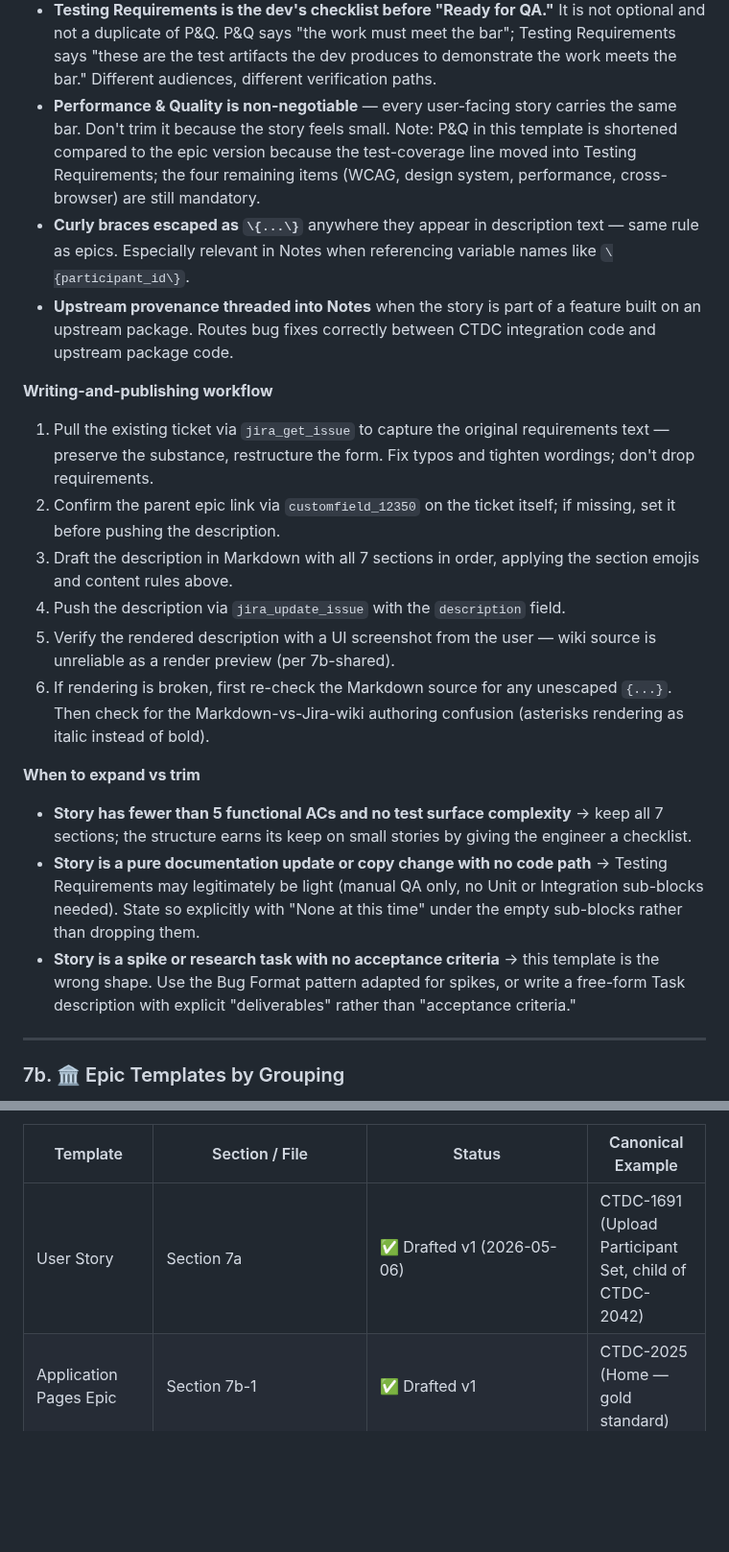
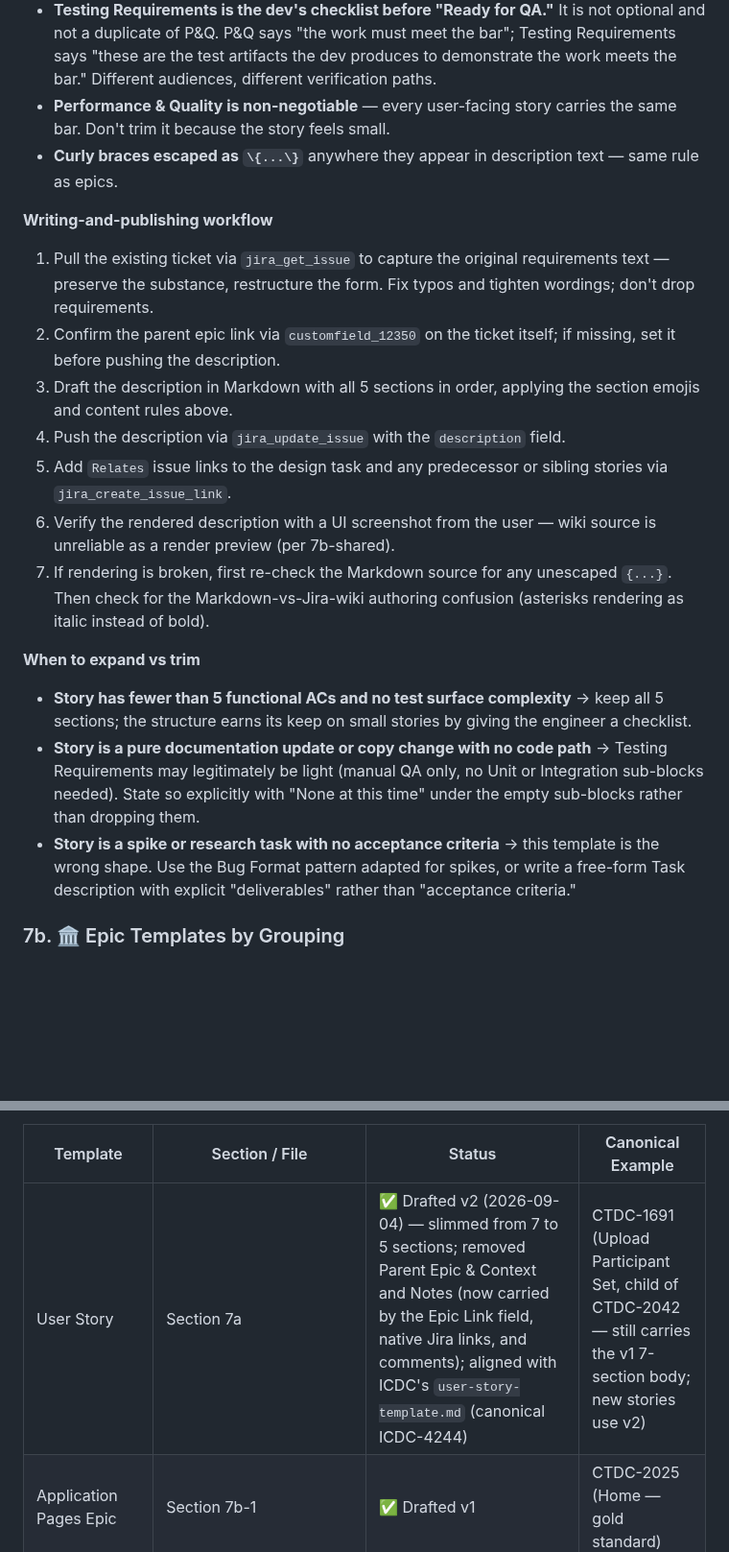
Before and after one commit to CBIIT/ctdc-documentation, a Markdown page: claude/SKILL.md, 2 parts joined by grey strips. Shown at 96% size. Rendered like a GitHub page; blank space fills up the shorter version.

```diff
--- a/claude/SKILL.md
+++ b/claude/SKILL.md
@@ -436,25 +429,23 @@ Each section header is an `h3` Markdown heading using the emoji + bold title for
 - **Acceptance Criteria are testable.** Each Functional item must be a single observable behavior QA can pass/fail in one check. If an item has two clauses joined by "and," consider splitting.
 - **Testing Requirements is the dev's checklist before "Ready for QA."** It is not optional and not a duplicate of P&Q. P&Q says "the work must meet the bar"; Testing Requirements says "these are the test artifacts the dev produces to demonstrate the work meets the bar." Different audiences, different verification paths.
-- **Performance & Quality is non-negotiable** — every user-facing story carries the same bar. Don't trim it because the story feels small. Note: P&Q in this template is shortened compared to the epic version because the test-coverage line moved into Testing Requirements; the four remaining items (WCAG, design system, performance, cross-browser) are still mandatory.
-- **Curly braces escaped as `\{...\}`** anywhere they appear in description text — same rule as epics. Especially relevant in Notes when referencing variable names like `\{participant_id\}`.
-- **Upstream provenance threaded into Notes** when the story is part of a feature built on an upstream package. Routes bug fixes correctly between CTDC integration code and upstream package code.
+- **Performance & Quality is non-negotiable** — every user-facing story carries the same bar. Don't trim it because the story feels small.
+- **Curly braces escaped as `\{...\}`** anywhere they appear in description text — same rule as epics.
 
 **Writing-and-publishing workflow**
 
 1. Pull the existing ticket via `jira_get_issue` to capture the original requirements text — preserve the substance, restructure the form. Fix typos and tighten wordings; don't drop requirements.
 2. Confirm the parent epic link via `customfield_12350` on the ticket itself; if missing, set it before pushing the description.
-3. Draft the description in Markdown with all 7 sections in order, applying the section emojis and content rules above.
+3. Draft the description in Markdown with all 5 sections in order, applying the section emojis and content rules above.
 4. Push the description via `jira_update_issue` with the `description` field.
-5. Verify the rendered description with a UI screenshot from the user — wiki source is unreliable as a render preview (per 7b-shared).
-6. If rendering is broken, first re-check the Markdown source for any unescaped `{...}`. Then check for the Markdown-vs-Jira-wiki authoring confusion (asterisks rendering as italic instead of bold).
+5. Add `Relates` issue links to the design task and any predecessor or sibling stories via `jira_create_issue_link`.
+6. Verify the rendered description with a UI screenshot from the user — wiki source is unreliable as a render preview (per 7b-shared).
+7. If rendering is broken, first re-check the Markdown source for any unescaped `{...}`. Then check for the Markdown-vs-Jira-wiki authoring confusion (asterisks rendering as italic instead of bold).
 
 **When to expand vs trim**
 
-- **Story has fewer than 5 functional ACs and no test surface complexity** → keep all 7 sections; the structure earns its keep on small stories by giving the engineer a checklist.
+- **Story has fewer than 5 functional ACs and no test surface complexity** → keep all 5 sections; the structure earns its keep on small stories by giving the engineer a checklist.
 - **Story is a pure documentation update or copy change with no code path** → Testing Requirements may legitimately be light (manual QA only, no Unit or Integration sub-blocks needed). State so explicitly with "None at this time" under the empty sub-blocks rather than dropping them.
 - **Story is a spike or research task with no acceptance criteria** → this template is the wrong shape. Use the Bug Format pattern adapted for spikes, or write a free-form Task description with explicit "deliverables" rather than "acceptance criteria."
-
----
 
 ### 7b. 🏛️ Epic Templates by Grouping
 
@@ -999,7 +990,7 @@ Tracks the status of every CTDC ticket template — software-development lane an
 
 | Template | Section / File | Status | Canonical Example |
 |---|---|---|---|
-| User Story | Section 7a | ✅ Drafted v1 (2026-05-06) | CTDC-1691 (Upload Participant Set, child of CTDC-2042) |
+| User Story | Section 7a | ✅ Drafted v2 (2026-09-04) — slimmed from 7 to 5 sections; removed Parent Epic & Context and Notes (now carried by the Epic Link field, native Jira links, and comments); aligned with ICDC's `user-story-template.md` (canonical ICDC-4244) | CTDC-1691 (Upload Participant Set, child of CTDC-2042 — still carries the v1 7-section body; new stories use v2) |
 | Application Pages Epic | Section 7b-1 | ✅ Drafted v1 | CTDC-2025 (Home — gold standard) |
 | Microservices Epic | Section 7b-2 | ✅ Drafted v1 (2026-05-29) | CTDC-1968 (CTDC Bento Data Retriever Service) |
 | Features Epic | Section 7b-3 | ✅ Drafted v1 | CTDC-2042 (Local Find — Participant) |
```
Also changed, not shown: other parts of claude/SKILL.md (+14 -21 lines).
